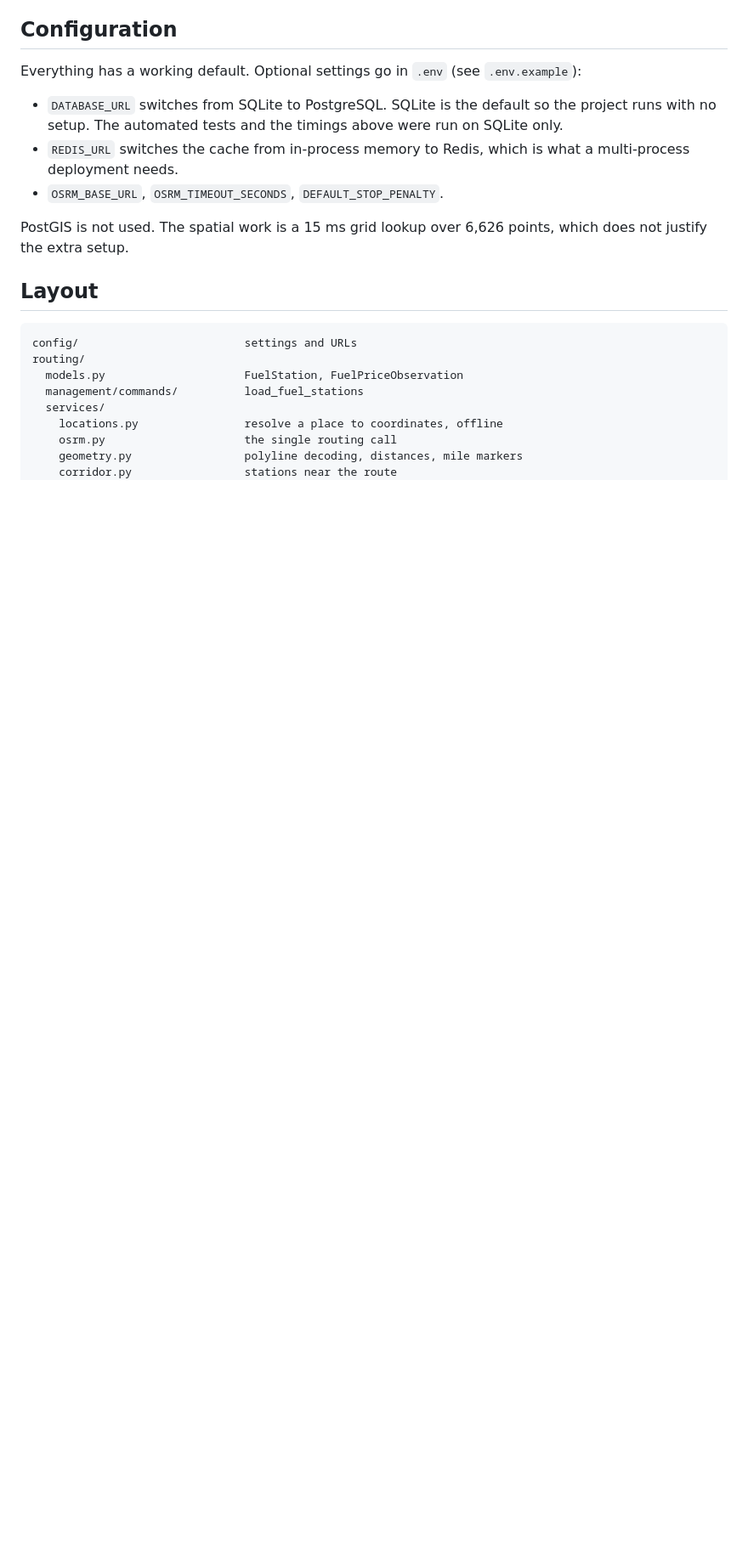
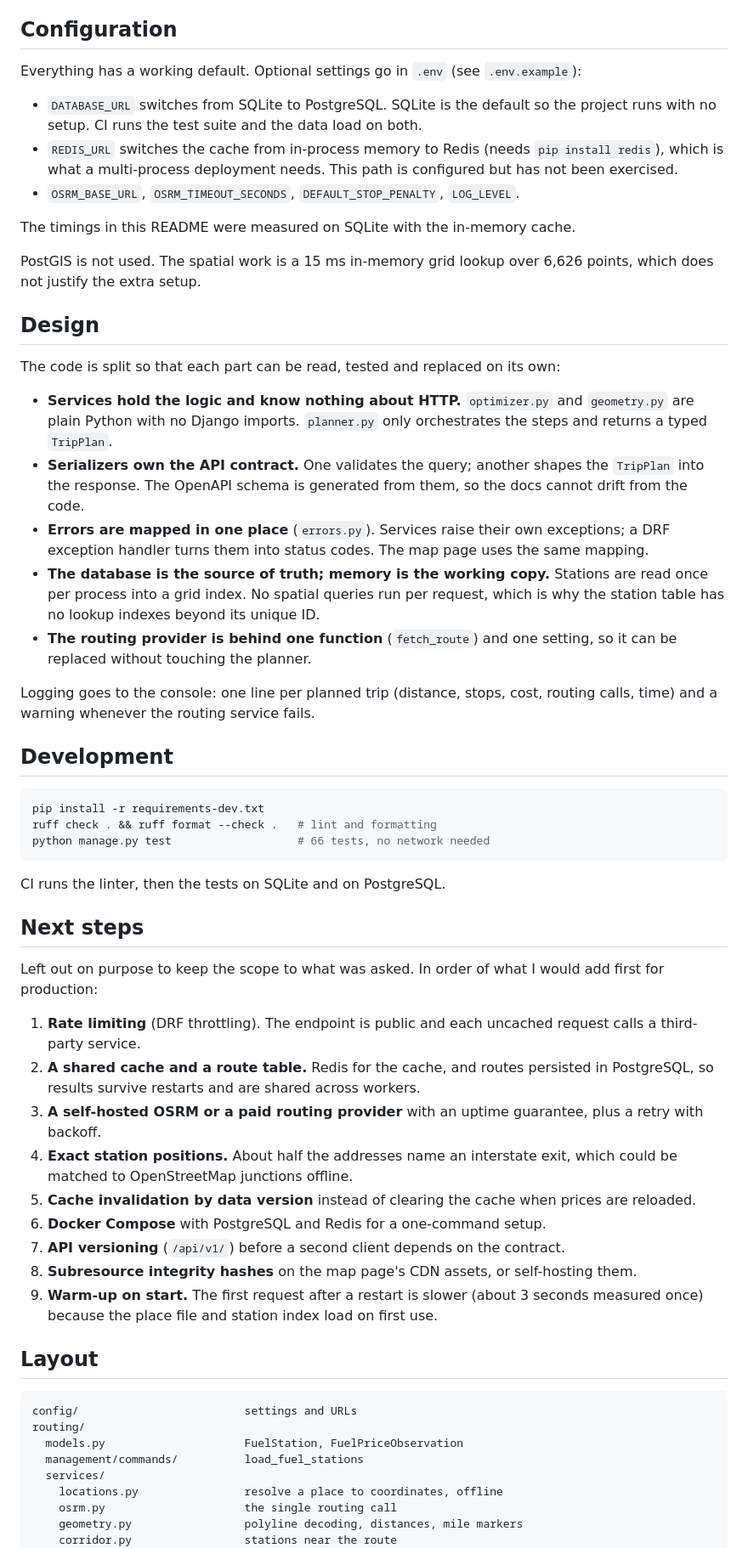
Before and after one commit to ShahFuroq/fuel-route-planner, a Markdown page: README.md, the part around one of its changes. Shown at 85% size. Drawn GitHub-style; blank space fills up the shorter version.

Commit message:
Document design, development and next steps in README

````diff
--- a/README.md
+++ b/README.md
@@ -123,11 +134,49 @@ The tests check the optimizer against an independent textbook greedy algorithm (
 
 Everything has a working default. Optional settings go in `.env` (see `.env.example`):
 
-- `DATABASE_URL` switches from SQLite to PostgreSQL. SQLite is the default so the project runs with no setup. The automated tests and the timings above were run on SQLite only.
-- `REDIS_URL` switches the cache from in-process memory to Redis, which is what a multi-process deployment needs.
-- `OSRM_BASE_URL`, `OSRM_TIMEOUT_SECONDS`, `DEFAULT_STOP_PENALTY`.
+- `DATABASE_URL` switches from SQLite to PostgreSQL. SQLite is the default so the project runs with no setup. CI runs the test suite and the data load on both.
+- `REDIS_URL` switches the cache from in-process memory to Redis (needs `pip install redis`), which is what a multi-process deployment needs. This path is configured but has not been exercised.
+- `OSRM_BASE_URL`, `OSRM_TIMEOUT_SECONDS`, `DEFAULT_STOP_PENALTY`, `LOG_LEVEL`.
 
-PostGIS is not used. The spatial work is a 15 ms grid lookup over 6,626 points, which does not justify the extra setup.
+The timings in this README were measured on SQLite with the in-memory cache.
+
+PostGIS is not used. The spatial work is a 15 ms in-memory grid lookup over 6,626 points, which does not justify the extra setup.
+
+## Design
+
+The code is split so that each part can be read, tested and replaced on its own:
+
+- **Services hold the logic and know nothing about HTTP.** `optimizer.py` and `geometry.py` are plain Python with no Django imports. `planner.py` only orchestrates the steps and returns a typed `TripPlan`.
+- **Serializers own the API contract.** One validates the query; another shapes the `TripPlan` into the response. The OpenAPI schema is generated from them, so the docs cannot drift from the code.
+- **Errors are mapped in one place** (`errors.py`). Services raise their own exceptions; a DRF exception handler turns them into status codes. The map page uses the same mapping.
+- **The database is the source of truth; memory is the working copy.** Stations are read once per process into a grid index. No spatial queries run per request, which is why the station table has no lookup indexes beyond its unique ID.
+- **The routing provider is behind one function** (`fetch_route`) and one setting, so it can be replaced without touching the planner.
+
+Logging goes to the console: one line per planned trip (distance, stops, cost, routing calls, time) and a warning whenever the routing service fails.
+
+## Development
+
+```bash
+pip install -r requirements-dev.txt
+ruff check . && ruff format --check .   # lint and formatting
+python manage.py test                   # 66 tests, no network needed
+```
+
+CI runs the linter, then the tests on SQLite and on PostgreSQL.
+
+## Next steps
+
+Left out on purpose to keep the scope to what was asked. In order of what I would add first for production:
+
+1. **Rate limiting** (DRF throttling). The endpoint is public and each uncached request calls a third-party service.
+2. **A shared cache and a route table.** Redis for the cache, and routes persisted in PostgreSQL, so results survive restarts and are shared across workers.
+3. **A self-hosted OSRM or a paid routing provider** with an uptime guarantee, plus a retry with backoff.
+4. **Exact station positions.** About half the addresses name an interstate exit, which could be matched to OpenStreetMap junctions offline.
+5. **Cache invalidation by data version** instead of clearing the cache when prices are reloaded.
+6. **Docker Compose** with PostgreSQL and Redis for a one-command setup.
+7. **API versioning** (`/api/v1/`) before a second client depends on the contract.
+8. **Subresource integrity hashes** on the map page's CDN assets, or self-hosting them.
+9. **Warm-up on start.** The first request after a restart is slower (about 3 seconds measured once) because the place file and station index load on first use.
 
 ## Layout
 
````
Also changed, not shown: other parts of README.md (+18 -4 lines).
